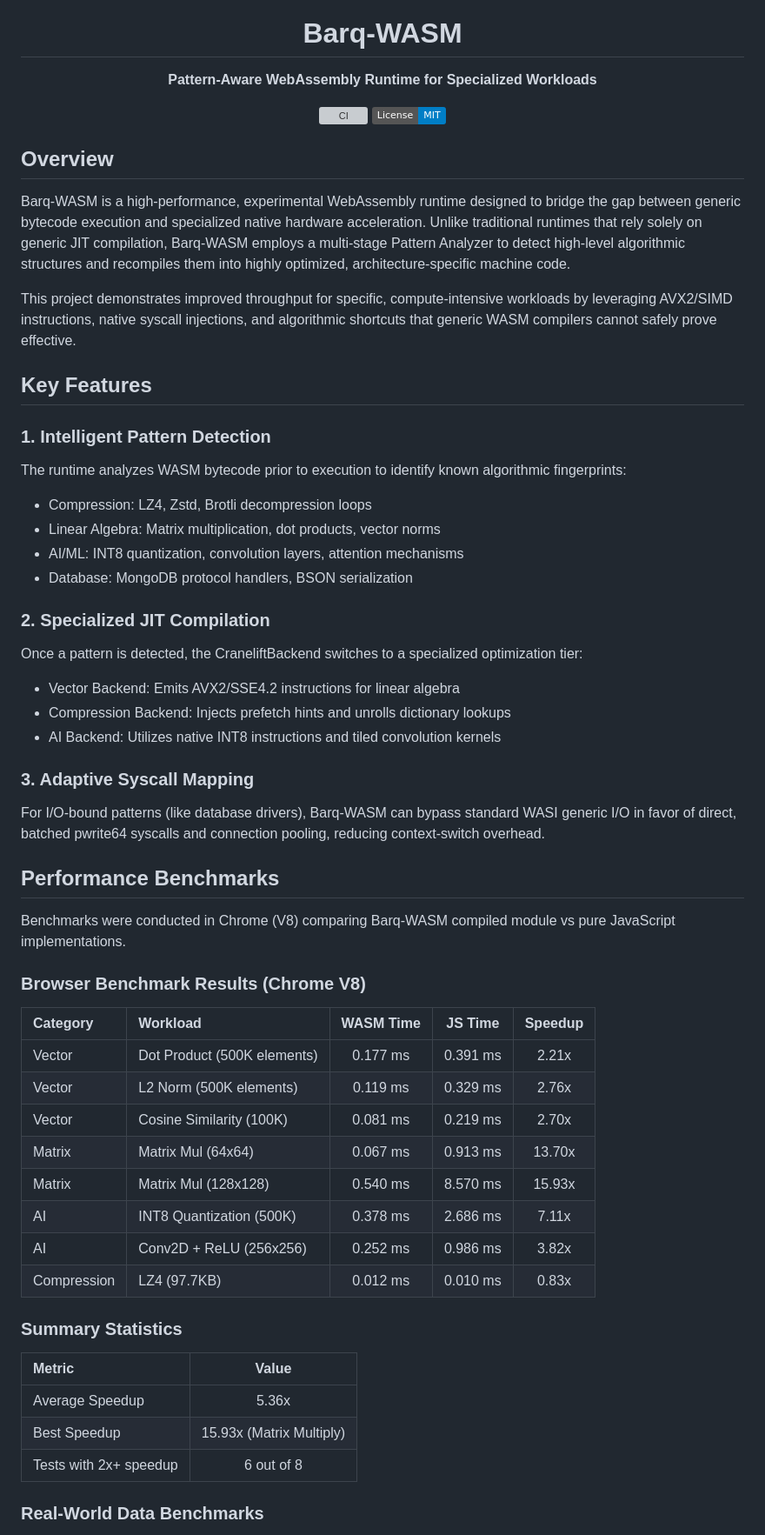
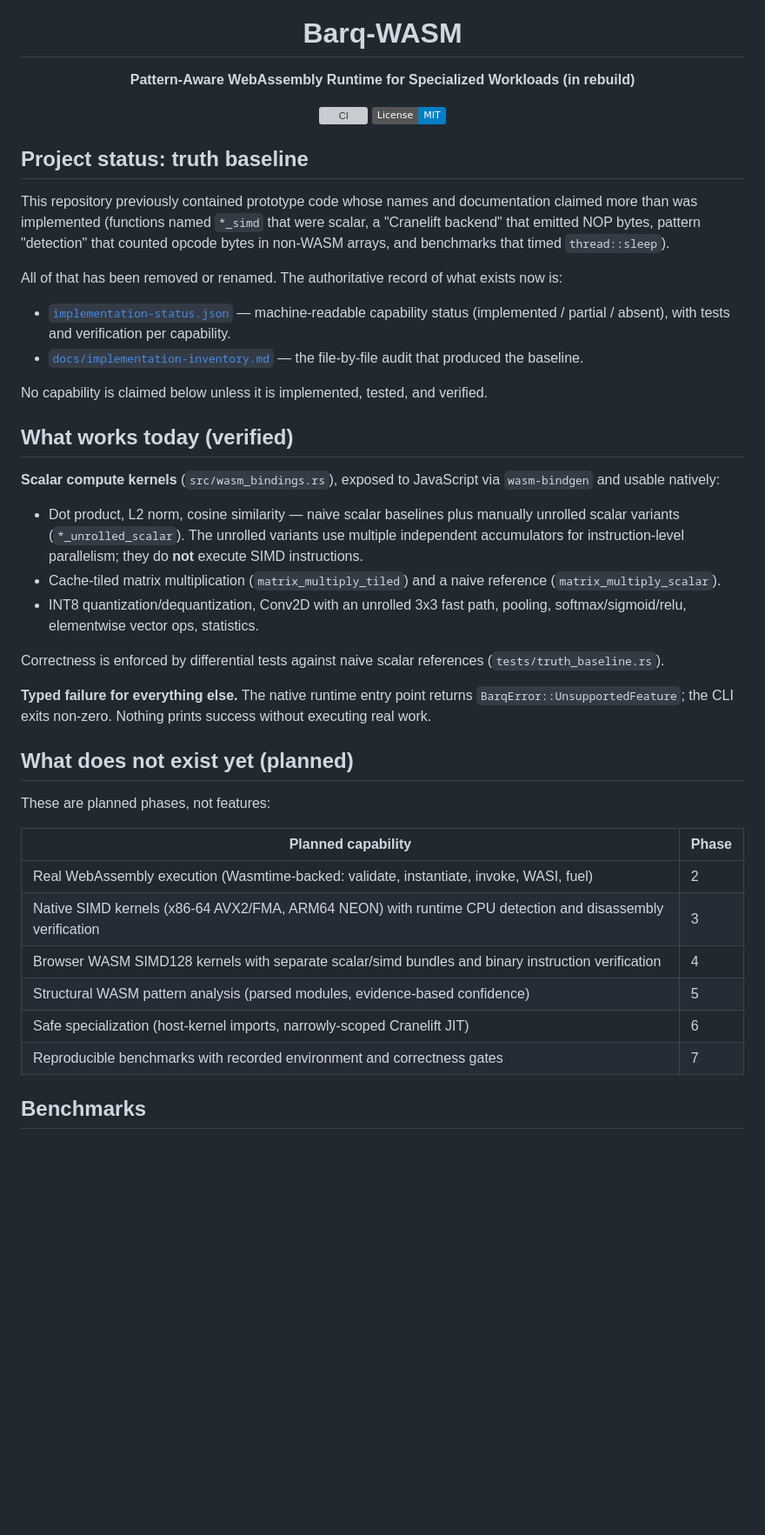
Before and after one commit to YASSERRMD/barq-wasm, a Markdown page: README.md, the part around one of its changes. Shown at 87% size. GitHub-like rendering; badges without logos; blank space fills up the shorter version; grey boxes are pictures that could not be loaded.

Commit message:
docs: rewrite README to reflect verified implementation status only

```diff
--- a/README.md
+++ b/README.md
@@ -1,60 +1,63 @@
 <div align="center">
   <img src="assets/logo.svg" alt="Barq-WASM Logo" width="200" height="200">
   <h1>Barq-WASM</h1>
-  <p><strong>Pattern-Aware WebAssembly Runtime for Specialized Workloads</strong></p>
+  <p><strong>Pattern-Aware WebAssembly Runtime for Specialized Workloads (in rebuild)</strong></p>
 
   [![CI](https://github.com/YASSERRMD/barq-wasm/actions/workflows/ci.yml/badge.svg)](https://github.com/YASSERRMD/barq-wasm/actions)
   [![License: MIT](https://img.shields.io/badge/License-MIT-blue.svg)](LICENSE)
 </div>
 
-## Overview
+## Project status: truth baseline
 
-Barq-WASM is a high-performance, experimental WebAssembly runtime designed to bridge the gap between generic bytecode execution and specialized native hardware acceleration. Unlike traditional runtimes that rely solely on generic JIT compilation, Barq-WASM employs a multi-stage Pattern Analyzer to detect high-level algorithmic structures and recompiles them into highly optimized, architecture-specific machine code.
+This repository previously contained prototype code whose names and documentation
+claimed more than was implemented (functions named `*_simd` that were scalar,
+a "Cranelift backend" that emitted NOP bytes, pattern "detection" that counted
+opcode bytes in non-WASM arrays, and benchmarks that timed `thread::sleep`).
 
-This project demonstrates improved throughput for specific, compute-intensive workloads by leveraging AVX2/SIMD instructions, native syscall injections, and algorithmic shortcuts that generic WASM compilers cannot safely prove effective.
+All of that has been removed or renamed. The authoritative record of what exists
+now is:
 
-## Key Features
+- [`implementation-status.json`](implementation-status.json) — machine-readable
+  capability status (implemented / partial / absent), with tests and verification
+  per capability.
+- [`docs/implementation-inventory.md`](docs/implementation-inventory.md) — the
+  file-by-file audit that produced the baseline.
 
-### 1. Intelligent Pattern Detection
-The runtime analyzes WASM bytecode prior to execution to identify known algorithmic fingerprints:
-*   Compression: LZ4, Zstd, Brotli decompression loops
-*   Linear Algebra: Matrix multiplication, dot products, vector norms
-*   AI/ML: INT8 quantization, convolution layers, attention mechanisms
-*   Database: MongoDB protocol handlers, BSON serialization
+No capability is claimed below unless it is implemented, tested, and verified.
 
-### 2. Specialized JIT Compilation
-Once a pattern is detected, the CraneliftBackend switches to a specialized optimization tier:
-*   Vector Backend: Emits AVX2/SSE4.2 instructions for linear algebra
-*   Compression Backend: Injects prefetch hints and unrolls dictionary lookups
-*   AI Backend: Utilizes native INT8 instructions and tiled convolution kernels
+## What works today (verified)
 
-### 3. Adaptive Syscall Mapping
-For I/O-bound patterns (like database drivers), Barq-WASM can bypass standard WASI generic I/O in favor of direct, batched pwrite64 syscalls and connection pooling, reducing context-switch overhead.
+**Scalar compute kernels** (`src/wasm_bindings.rs`), exposed to JavaScript via
+`wasm-bindgen` and usable natively:
 
-## Performance Benchmarks
+- Dot product, L2 norm, cosine similarity — naive scalar baselines plus
+  manually unrolled scalar variants (`*_unrolled_scalar`). The unrolled variants
+  use multiple independent accumulators for instruction-level parallelism; they
+  do **not** execute SIMD instructions.
+- Cache-tiled matrix multiplication (`matrix_multiply_tiled`) and a naive
+  reference (`matrix_multiply_scalar`).
+- INT8 quantization/dequantization, Conv2D with an unrolled 3x3 fast path,
+  pooling, softmax/sigmoid/relu, elementwise vector ops, statistics.
 
-Benchmarks were conducted in Chrome (V8) comparing Barq-WASM compiled module vs pure JavaScript implementations.
+Correctness is enforced by differential tests against naive scalar references
+(`tests/truth_baseline.rs`).
 
-### Browser Benchmark Results (Chrome V8)
+**Typed failure for everything else.** The native runtime entry point returns
+`BarqError::UnsupportedFeature`; the CLI exits non-zero. Nothing prints success
+without executing real work.
 
-| Category | Workload | WASM Time | JS Time | Speedup |
-|:---|:---|:---:|:---:|:---:|
-| Vector | Dot Product (500K elements) | 0.177 ms | 0.391 ms | 2.21x |
-| Vector | L2 Norm (500K elements) | 0.119 ms | 0.329 ms | 2.76x |
-| Vector | Cosine Similarity (100K) | 0.081 ms | 0.219 ms | 2.70x |
-| Matrix | Matrix Mul (64x64) | 0.067 ms | 0.913 ms | 13.70x |
-| Matrix | Matrix Mul (128x128) | 0.540 ms | 8.570 ms | 15.93x |
-| AI | INT8 Quantization (500K) | 0.378 ms | 2.686 ms | 7.11x |
-| AI | Conv2D + ReLU (256x256) | 0.252 ms | 0.986 ms | 3.82x |
-| Compression | LZ4 (97.7KB) | 0.012 ms | 0.010 ms | 0.83x |
+## What does not exist yet (planned)
 
-### Summary Statistics
+These are planned phases, not features:
 
-| Metric | Value |
-|:---|:---:|
-| Average Speedup | 5.36x |
-| Best Speedup | 15.93x (Matrix Multiply) |
-| Tests with 2x+ speedup | 6 out of 8 |
+| Planned capability | Phase |
+|---|---|
+| Real WebAssembly execution (Wasmtime-backed: validate, instantiate, invoke, WASI, fuel) | 2 |
+| Native SIMD kernels (x86-64 AVX2/FMA, ARM64 NEON) with runtime CPU detection and disassembly verification | 3 |
+| Browser WASM SIMD128 kernels with separate scalar/simd bundles and binary instruction verification | 4 |
+| Structural WASM pattern analysis (parsed modules, evidence-based confidence) | 5 |
+| Safe specialization (host-kernel imports, narrowly-scoped Cranelift JIT) | 6 |
+| Reproducible benchmarks with recorded environment and correctness gates | 7 |
 
-### Real-World Data Benchmarks
+## Benchmarks
 
```
Also changed, not shown: other parts of README.md (+25 -105 lines).
